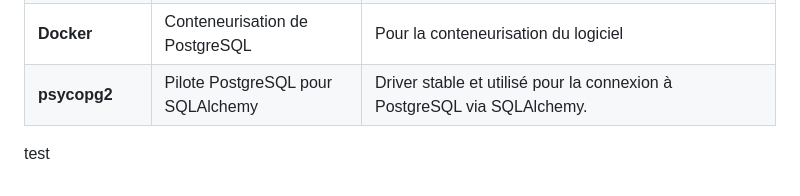
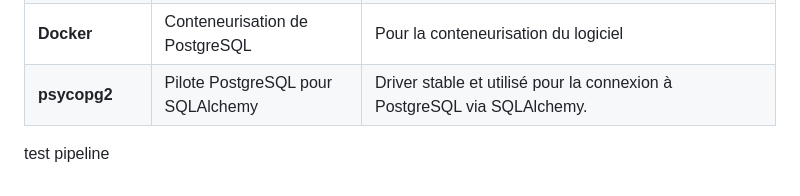
Before and after one commit to BryanJoyaETS/LOG430-Lab0_BryanJoyaETS, a Markdown page: docs/README.md, the part around the change. GitHub-like rendering.

```diff
--- a/docs/README.md
+++ b/docs/README.md
@@ -41,4 +41,4 @@ est une application console locale qui interagit directement avec une base de do
 | **psycopg2**                  | Pilote PostgreSQL pour SQLAlchemy | Driver stable et utilisé pour la connexion à PostgreSQL via SQLAlchemy.                           |
 
 
-test
+test pipeline
```
